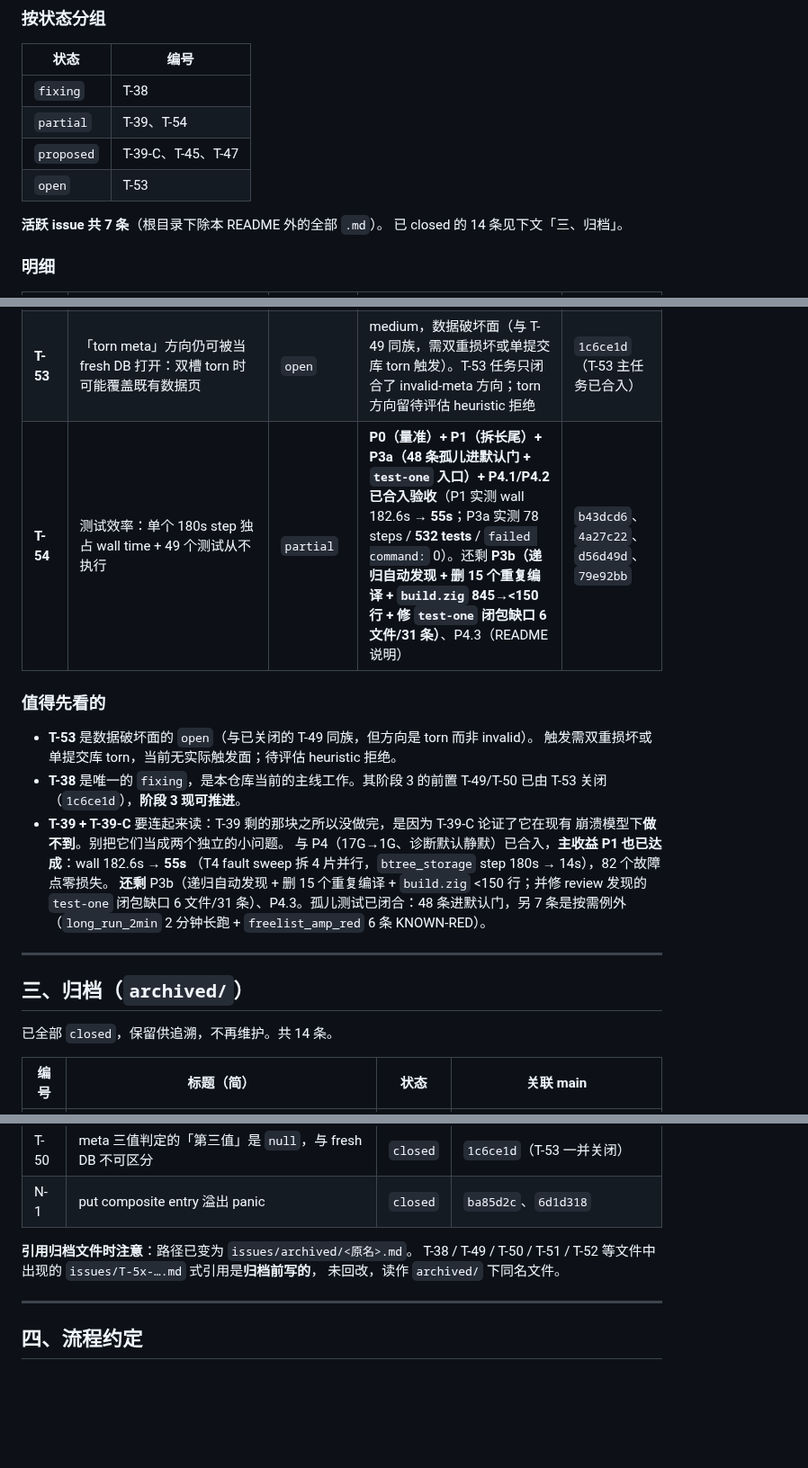
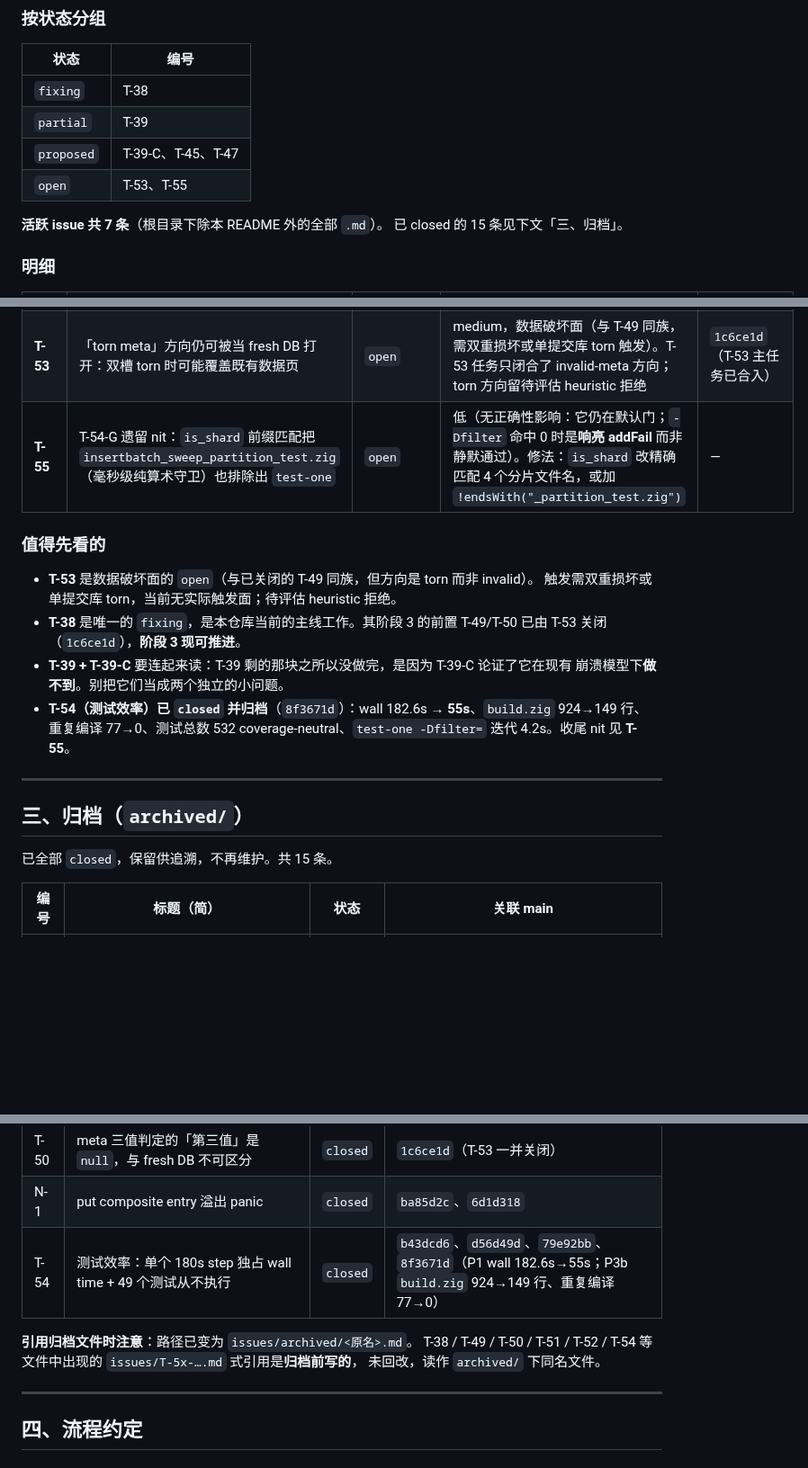
Before and after one commit to tt67wq/cube_db, a Markdown page: issues/README.md, 3 parts joined by grey strips. Shown at 90% size. GitHub-like rendering; blank space fills up the shorter version.

```diff
--- a/issues/README.md
+++ b/issues/README.md
@@ -38,12 +38,12 @@
 | 状态 | 编号 |
 |---|---|
 | `fixing` | T-38 |
-| `partial` | T-39、T-54 |
+| `partial` | T-39 |
 | `proposed` | T-39-C、T-45、T-47 |
-| `open` | T-53 |
+| `open` | T-53、T-55 |
 
 **活跃 issue 共 7 条**（根目录下除本 README 外的全部 `.md`）。
-已 closed 的 14 条见下文「三、归档」。
+已 closed 的 15 条见下文「三、归档」。
 
 ### 明细
 
@@ -55,7 +55,7 @@
 | **T-45** | T-43 sweep 回归测试 overwrite 步骤使用 stale root（测试瑕疵） | `proposed` | 测试语义瑕疵，sweep 有效性不受影响；待决定是否修 | — |
 | **T-47** | `docs/lecture_btree.html` 与 T-43/T-46 后实现脱节 | `proposed` | **已交付但搁置**：交付物 `4632fcb` 未合入，评审 REQUEST_CHANGES；待返工或弃用 | — |
 | **T-53** | 「torn meta」方向仍可被当 fresh DB 打开：双槽 torn 时可能覆盖既有数据页 | `open` | medium，数据破坏面（与 T-49 同族，需双重损坏或单提交库 torn 触发）。T-53 任务只闭合了 invalid-meta 方向；torn 方向留待评估 heuristic 拒绝 | `1c6ce1d`（T-53 主任务已合入） |
-| **T-54** | 测试效率：单个 180s step 独占 wall time + 49 个测试从不执行 | `partial` | **P0（量准）+ P1（拆长尾）+ P3a（48 条孤儿进默认门 + `test-one` 入口）+ P4.1/P4.2 已合入验收**（P1 实测 wall 182.6s → **55s**；P3a 实测 78 steps / **532 tests** / `failed command:` 0）。还剩 **P3b（递归自动发现 + 删 15 个重复编译 + `build.zig` 845→<150 行 + 修 `test-one` 闭包缺口 6 文件/31 条）**、P4.3（README 说明） | `b43dcd6`、`4a27c22`、`d56d49d`、`79e92bb` |
+| **T-55** | T-54-G 遗留 nit：`is_shard` 前缀匹配把 `insertbatch_sweep_partition_test.zig`（毫秒级纯算术守卫）也排除出 `test-one` | `open` | 低（无正确性影响：它仍在默认门；`-Dfilter` 命中 0 时是**响亮 addFail** 而非静默通过）。修法：`is_shard` 改精确匹配 4 个分片文件名，或加 `!endsWith("_partition_test.zig")` | — |
 
 ### 值得先看的
 
@@ -65,17 +65,14 @@
   T-49/T-50 已由 T-53 关闭（`1c6ce1d`），**阶段 3 现可推进**。
 - **T-39 + T-39-C** 要连起来读：T-39 剩的那块之所以没做完，是因为 T-39-C 论证了它在现有
   崩溃模型下**做不到**。别把它们当成两个独立的小问题。
-  与 P4（17G→1G、诊断默认静默）已合入，**主收益 P1 也已达成**：wall 182.6s → **55s**
-  （T4 fault sweep 拆 4 片并行，`btree_storage` step 180s → 14s），82 个故障点零损失。
-  **还剩** P3b（递归自动发现 + 删 15 个重复编译 + `build.zig` <150 行；并修 review 发现的
-  `test-one` 闭包缺口 6 文件/31 条）、P4.3。孤儿测试已闭合：48 条进默认门，另 7 条是按需例外
-  （`long_run_2min` 2 分钟长跑 + `freelist_amp_red` 6 条 KNOWN-RED）。
+- **T-54（测试效率）已 `closed` 并归档**（`8f3671d`）：wall 182.6s → **55s**、`build.zig` 924→149 行、
+  重复编译 77→0、测试总数 532 coverage-neutral、`test-one -Dfilter=` 迭代 4.2s。收尾 nit 见 **T-55**。
 
 ---
 
 ## 三、归档（`archived/`）
 
-已全部 `closed`，保留供追溯，不再维护。共 14 条。
+已全部 `closed`，保留供追溯，不再维护。共 15 条。
 
 | 编号 | 标题（简） | 状态 | 关联 main |
 |---|---|---|---|
@@ -93,9 +90,10 @@
 | T-49 | 设计文档 §2「旧代码读 v3 库 = 干净拒绝打开」与源码不符：实际静默清空并覆盖数据 | `closed` | `1c6ce1d`（T-53 一并关闭；残余 torn 方向转 T-53 issue） |
 | T-50 | meta 三值判定的「第三值」是 `null`，与 fresh DB 不可区分 | `closed` | `1c6ce1d`（T-53 一并关闭） |
 | N-1 | put composite entry 溢出 panic | `closed` | `ba85d2c`、`6d1d318` |
+| T-54 | 测试效率：单个 180s step 独占 wall time + 49 个测试从不执行 | `closed` | `b43dcd6`、`d56d49d`、`79e92bb`、`8f3671d`（P1 wall 182.6s→55s；P3b `build.zig` 924→149 行、重复编译 77→0） |
 
 **引用归档文件时注意**：路径已变为 `issues/archived/<原名>.md`。
-T-38 / T-49 / T-50 / T-51 / T-52 等文件中出现的 `issues/T-5x-….md` 式引用是**归档前写的**，
+T-38 / T-49 / T-50 / T-51 / T-52 / T-54 等文件中出现的 `issues/T-5x-….md` 式引用是**归档前写的**，
 未回改，读作 `archived/` 下同名文件。
 
 ---
```
Also changed, not shown: other parts of issues/README.md (+1 -1 lines), issues/T-55-t54g-partition-guard-excluded-from-test-one.md (added, +42 -0 lines), issues/archived/T-54-test-efficiency-long-tail-and-orphan-tests.md (renamed from issues/T-54-test-efficiency-long-tail-and-orphan-tests.md, +17 -4 lines).
